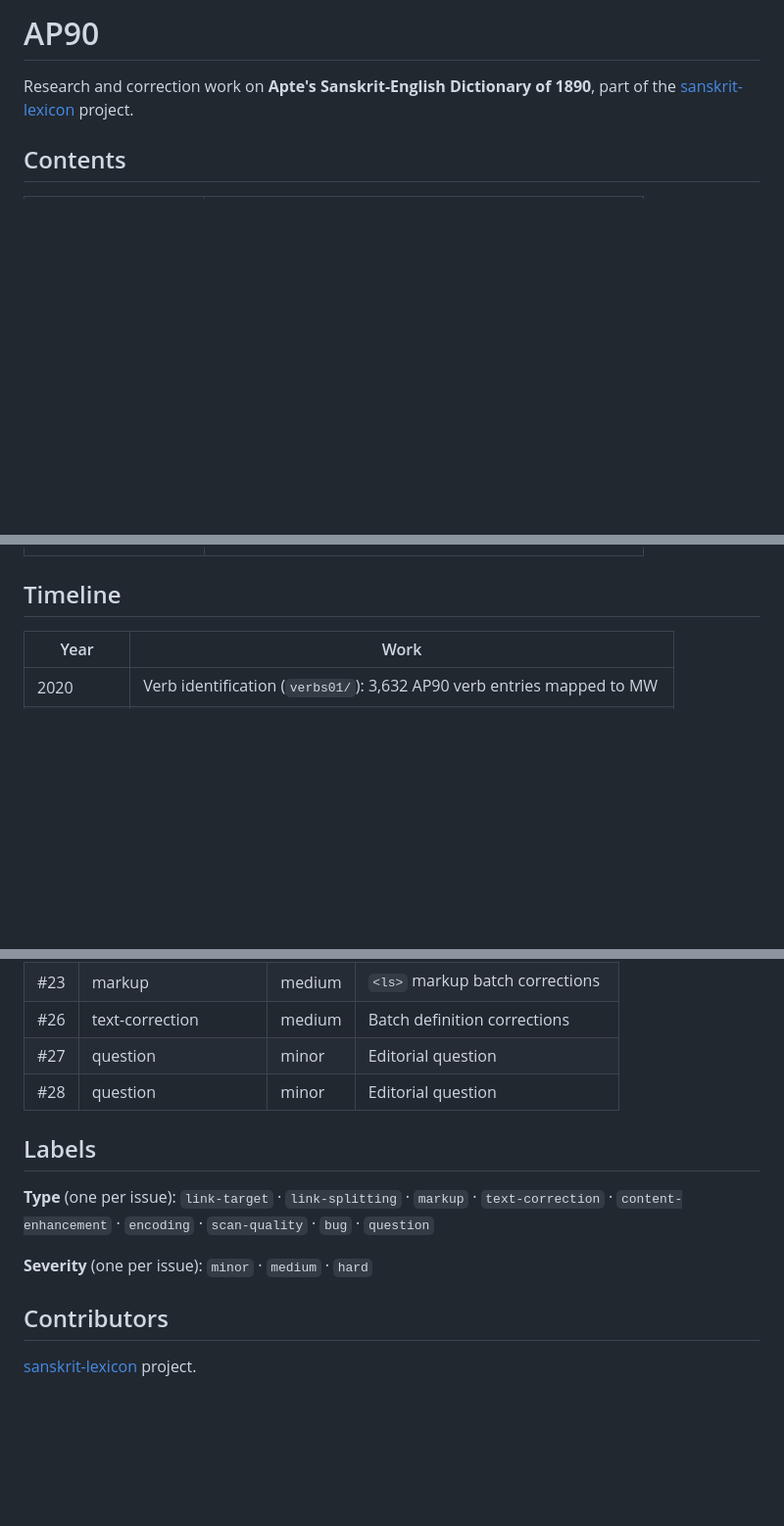
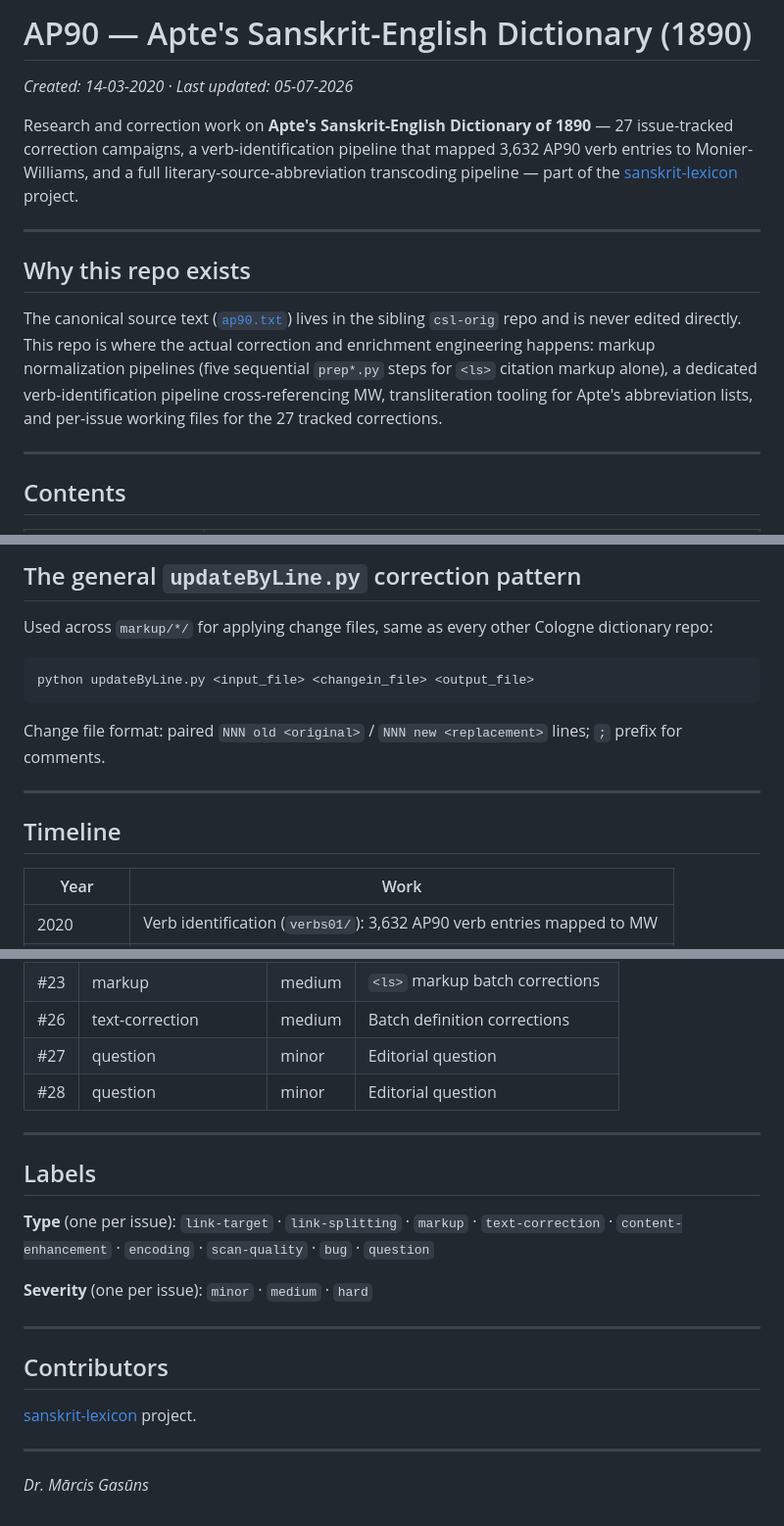
Before and after one commit to sanskrit-lexicon/AP90, a Markdown page: README.md, 3 parts joined by grey strips. Shown at 98% size. Drawn GitHub-style; blank space fills up the shorter version.

Commit message:
ai-wip: recover uncommitted 05-07-2026 README usage-example batch (G25 dirty-tree sweep, H470)
Co-Authored-By: Claude Fable 5 <noreply@anthropic.com>

````diff
--- a/README.md
+++ b/README.md
@@ -1,6 +1,26 @@
-# AP90
+# AP90 — Apte's Sanskrit-English Dictionary (1890)
 
-Research and correction work on **Apte's Sanskrit-English Dictionary of 1890**, part of the [sanskrit-lexicon](https://github.com/sanskrit-lexicon) project.
+_Created: 14-03-2020 · Last updated: 05-07-2026_
+
+Research and correction work on **Apte's Sanskrit-English Dictionary of
+1890** — 27 issue-tracked correction campaigns, a verb-identification
+pipeline that mapped 3,632 AP90 verb entries to Monier-Williams, and a full
+literary-source-abbreviation transcoding pipeline — part of the
+[sanskrit-lexicon](https://github.com/sanskrit-lexicon) project.
+
+---
+
+## Why this repo exists
+
+The canonical source text ([`ap90.txt`](https://github.com/sanskrit-lexicon/csl-orig/blob/master/v02/ap90/ap90.txt))
+lives in the sibling `csl-orig` repo and is never edited directly. This repo
+is where the actual correction and enrichment engineering happens: markup
+normalization pipelines (five sequential `prep*.py` steps for `<ls>`
+citation markup alone), a dedicated verb-identification pipeline
+cross-referencing MW, transliteration tooling for Apte's abbreviation
+lists, and per-issue working files for the 27 tracked corrections.
+
+---
 
 ## Contents
 
@@ -20,3 +128,16 @@ Research and correction work on **Apte's Sanskrit-English Dictionary of 1890**,
+## The general `updateByLine.py` correction pattern
+
+Used across `markup/*/` for applying change files, same as every other
+Cologne dictionary repo:
+
+```sh
+python updateByLine.py <input_file> <changein_file> <output_file>
+```
+
+Change file format: paired `NNN old <original>` / `NNN new <replacement>`
+lines; `;` prefix for comments.
+
+---
 
 ## Timeline
 
@@ -101,12 +201,20 @@ pie title Issue type distribution (27 total)
 | #27 | question | minor | Editorial question |
 | #28 | question | minor | Editorial question |
 
+---
+
 ## Labels
 
 **Type** (one per issue): `link-target` · `link-splitting` · `markup` · `text-correction` · `content-enhancement` · `encoding` · `scan-quality` · `bug` · `question`
 
 **Severity** (one per issue): `minor` · `medium` · `hard`
 
+---
+
 ## Contributors
 
 [sanskrit-lexicon](https://github.com/sanskrit-lexicon) project.
+
+---
+
+_Dr. Mārcis Gasūns_
````
Also changed, not shown: other parts of README.md (+101 -34 lines).
